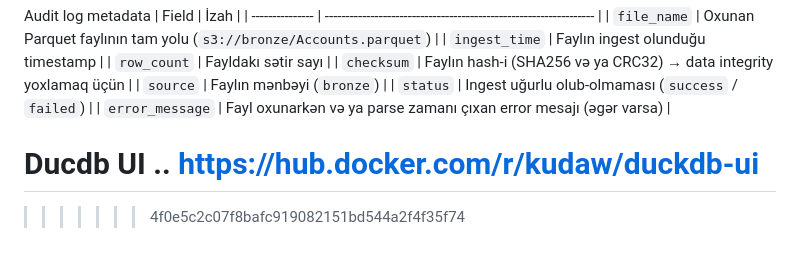
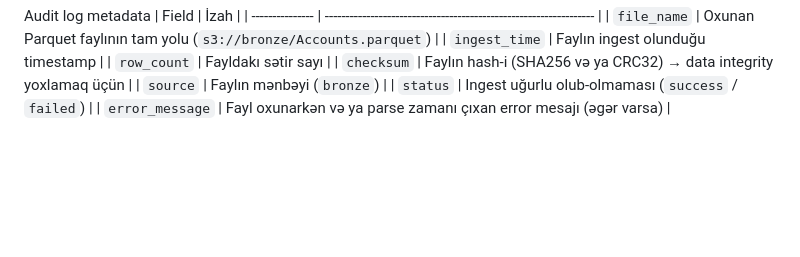
Before and after one commit to Rafo044/banksphere, a Markdown page: README.md, the part around the change. GitHub-like rendering; blank space fills up the shorter version.

```diff
--- a/README.md
+++ b/README.md
@@ -61,16 +61,3 @@ Audit log metadata
 | `source`        | Faylın mənbəyi (`bronze`)                                         |
 | `status`        | Ingest uğurlu olub-olmaması (`success` / `failed`)                |
 | `error_message` | Fayl oxunarkən və ya parse zamanı çıxan error mesajı (əgər varsa) |
-
-
-
-
-
-
-
-
-
-Ducdb UI ..
-https://hub.docker.com/r/kudaw/duckdb-ui
-=======
->>>>>>> 4f0e5c2c07f8bafc919082151bd544a2f4f35f74
```
